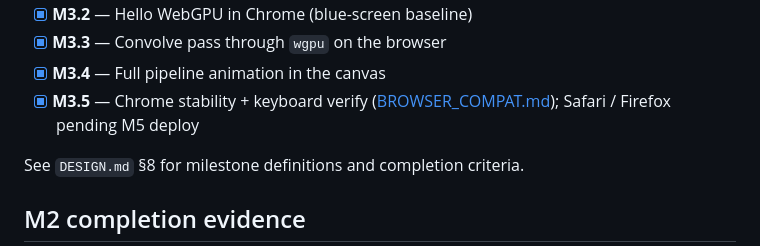
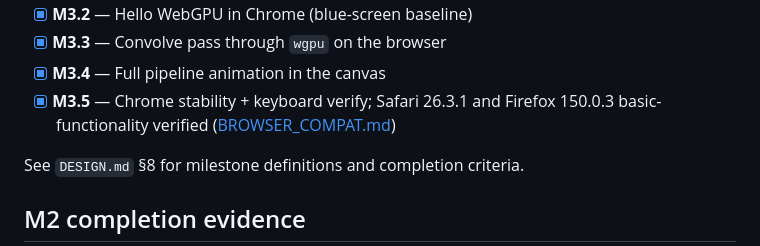
Before and after one commit to ponyo877/flow-lenia, a Markdown page: README.md, the part around the change. GitHub-like rendering.

```diff
--- a/README.md
+++ b/README.md
@@ -111,8 +111,9 @@ Toolchain: Rust **1.87.0** stable (pinned via `rust-toolchain.toml`).
 - [x] **M3.2** — Hello WebGPU in Chrome (blue-screen baseline)
 - [x] **M3.3** — Convolve pass through `wgpu` on the browser
 - [x] **M3.4** — Full pipeline animation in the canvas
-- [x] **M3.5** — Chrome stability + keyboard verify
-  ([BROWSER_COMPAT.md](BROWSER_COMPAT.md)); Safari / Firefox pending M5 deploy
+- [x] **M3.5** — Chrome stability + keyboard verify; Safari 26.3.1 and
+  Firefox 150.0.3 basic-functionality verified
+  ([BROWSER_COMPAT.md](BROWSER_COMPAT.md))
 
 See `DESIGN.md` §8 for milestone definitions and completion criteria.
 
```
Also changed, not shown: BROWSER_COMPAT.md (+12 -10 lines).
